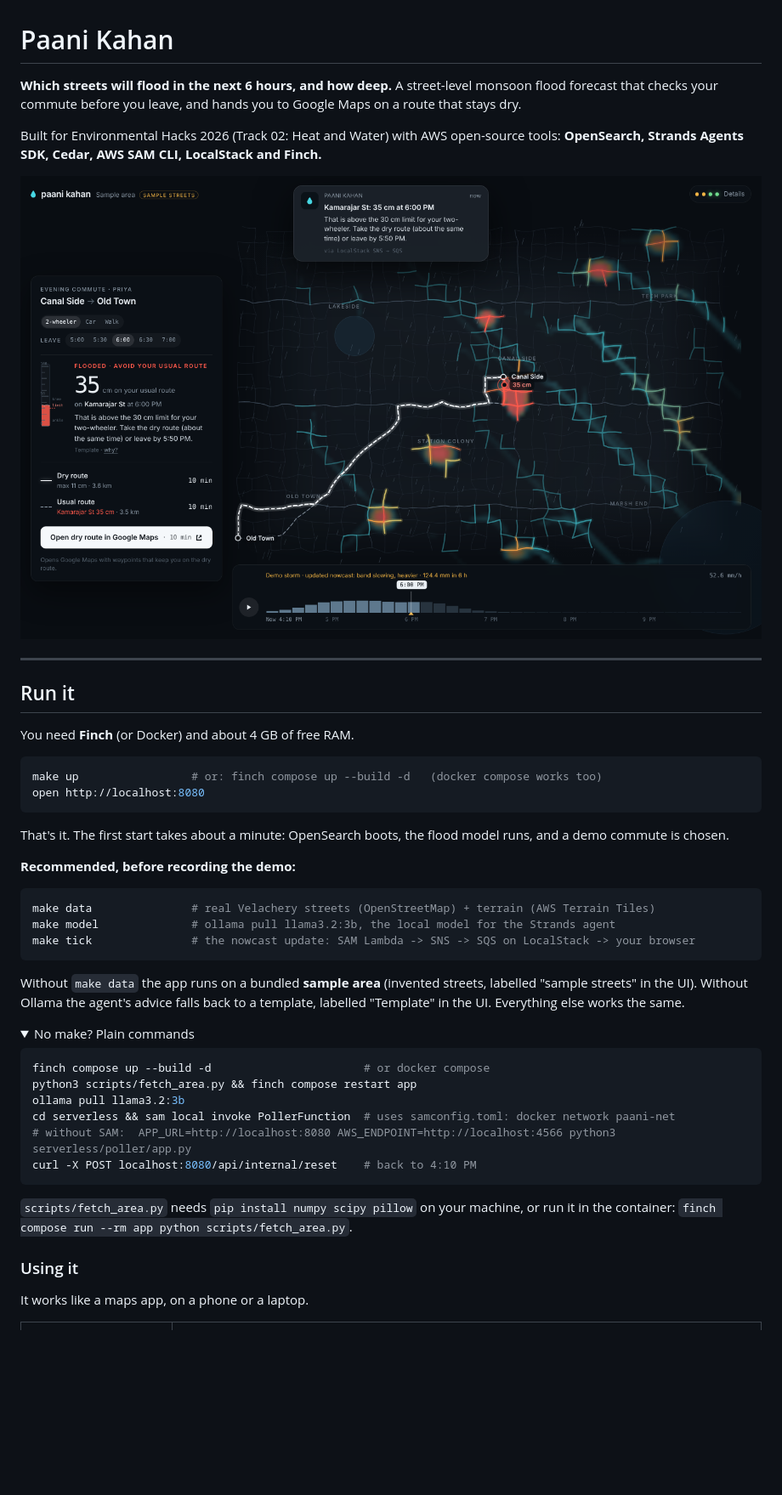
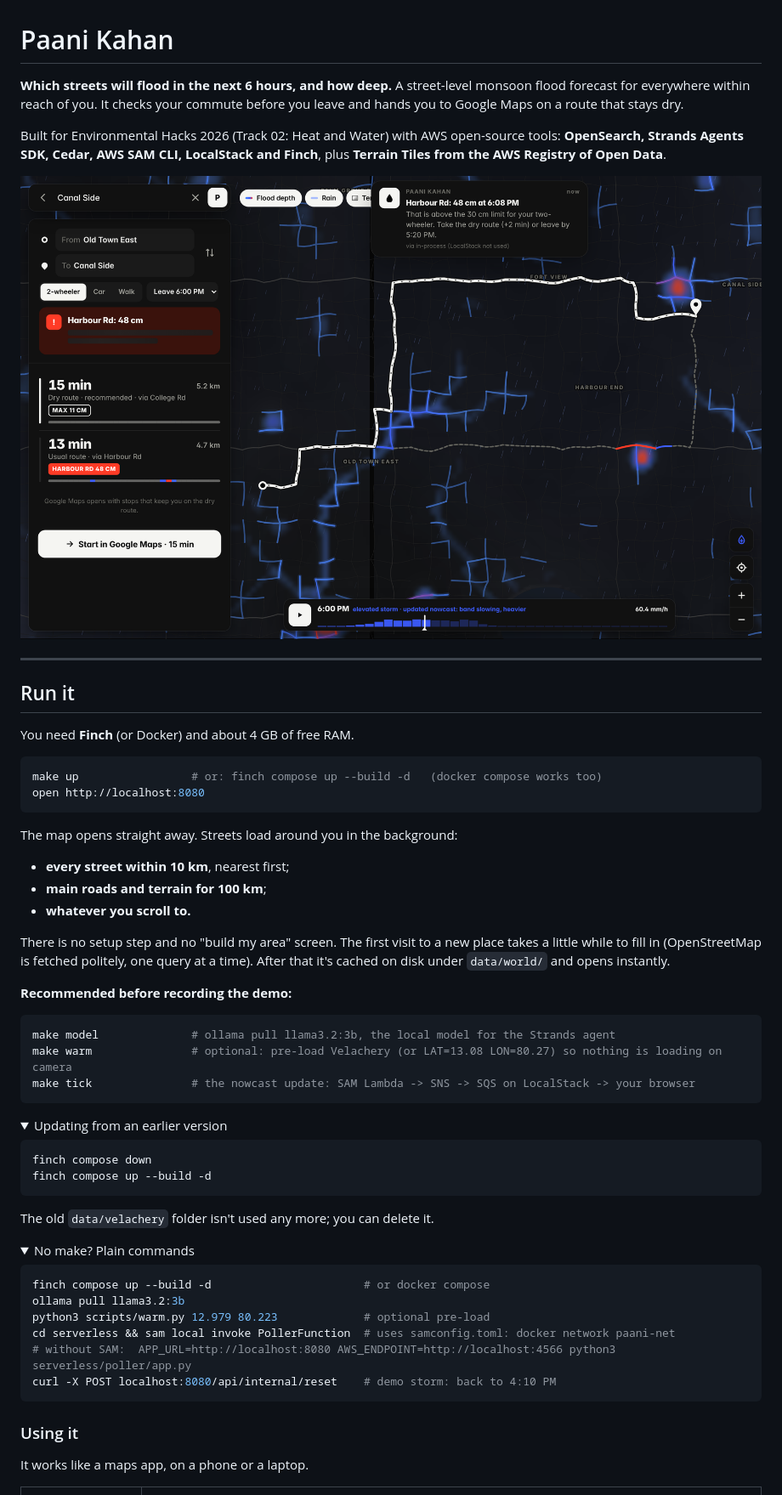
Before and after one commit to chinchoooo/paani-kahan, a Markdown page: README.md, the part around the change printed below. Shown: that part at 85% size. Drawn GitHub-style; pictures changed too: docs/screenshot.png; folded sections open; blank space fills up the shorter version.

Commit message:
Architecture doc; README, demo plan and writeup for v3

````diff
--- a/README.md
+++ b/README.md
@@ -1,8 +1,8 @@
 # Paani Kahan
 
-**Which streets will flood in the next 6 hours, and how deep.** A street-level monsoon flood forecast that checks your commute before you leave, and hands you to Google Maps on a route that stays dry.
+**Which streets will flood in the next 6 hours, and how deep.** A street-level monsoon flood forecast for everywhere within reach of you. It checks your commute before you leave and hands you to Google Maps on a route that stays dry.
 
-Built for Environmental Hacks 2026 (Track 02: Heat and Water) with AWS open-source tools: **OpenSearch, Strands Agents SDK, Cedar, AWS SAM CLI, LocalStack and Finch.**
+Built for Environmental Hacks 2026 (Track 02: Heat and Water) with AWS open-source tools: **OpenSearch, Strands Agents SDK, Cedar, AWS SAM CLI, LocalStack and Finch**, plus **Terrain Tiles from the AWS Registry of Open Data**.
 
 ![Paani Kahan](docs/screenshot.png)
 
@@ -17,31 +17,43 @@ make up                 # or: finch compose up --build -d   (docker compose work
 open http://localhost:8080
 ```
 
-That's it. The first start takes about a minute: OpenSearch boots, the flood model runs, and a demo commute is chosen.
+The map opens straight away. Streets load around you in the background:
 
-**Recommended, before recording the demo:**
+- **every street within 10 km**, nearest first;
+- **main roads and terrain for 100 km**;
+- **whatever you scroll to.**
+
+There is no setup step and no "build my area" screen. The first visit to a new place takes a little while to fill in (OpenStreetMap is fetched politely, one query at a time). After that it's cached on disk under `data/world/` and opens instantly.
+
+**Recommended before recording the demo:**
 
 ```bash
-make data               # real Velachery streets (OpenStreetMap) + terrain (AWS Terrain Tiles)
 make model              # ollama pull llama3.2:3b, the local model for the Strands agent
+make warm               # optional: pre-load Velachery (or LAT=13.08 LON=80.27) so nothing is loading on camera
 make tick               # the nowcast update: SAM Lambda -> SNS -> SQS on LocalStack -> your browser
 ```
 
-Without `make data` the app runs on a bundled **sample area** (invented streets, labelled "sample streets" in the UI). Without Ollama the agent's advice falls back to a template, labelled "Template" in the UI. Everything else works the same.
+<details>
+<summary>Updating from an earlier version</summary>
+
+```bash
+finch compose down
+finch compose up --build -d
+```
+The old `data/velachery` folder isn't used any more; you can delete it.
+</details>
 
 <details>
 <summary>No make? Plain commands</summary>
 
 ```bash
 finch compose up --build -d                       # or docker compose
-python3 scripts/fetch_area.py && finch compose restart app
 ollama pull llama3.2:3b
+python3 scripts/warm.py 12.979 80.223             # optional pre-load
 cd serverless && sam local invoke PollerFunction  # uses samconfig.toml: docker network paani-net
 # without SAM:  APP_URL=http://localhost:8080 AWS_ENDPOINT=http://localhost:4566 python3 serverless/poller/app.py
-curl -X POST localhost:8080/api/internal/reset    # back to 4:10 PM
+curl -X POST localhost:8080/api/internal/reset    # demo storm: back to 4:10 PM
 ```
-`scripts/fetch_area.py` needs `pip install numpy scipy pillow` on your machine, or run it in the container:
-`finch compose run --rm app python scripts/fetch_area.py`.
 </details>
 
 ### Using it
````
Also changed, not shown: other parts of README.md (+100 -111 lines), ARCHITECTURE.md (added, +127 -0 lines), DEMO.md (+12 -8 lines), WRITEUP.md (+7 -5 lines).
